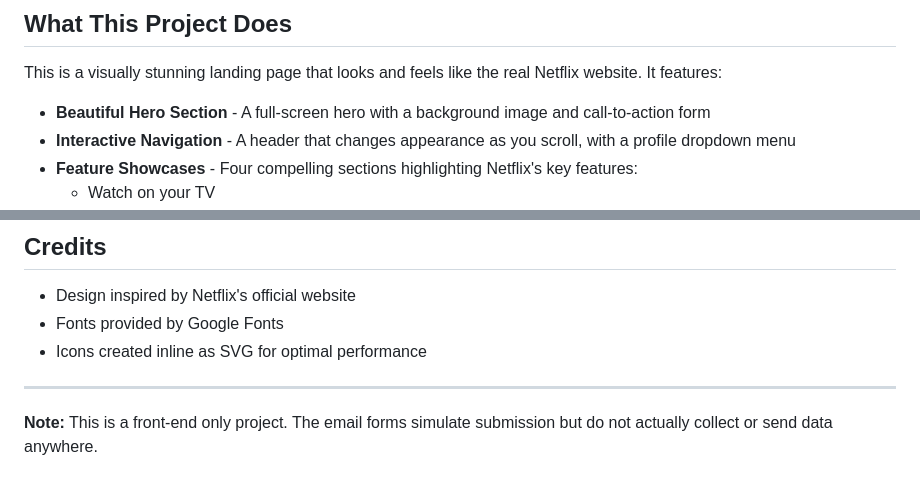
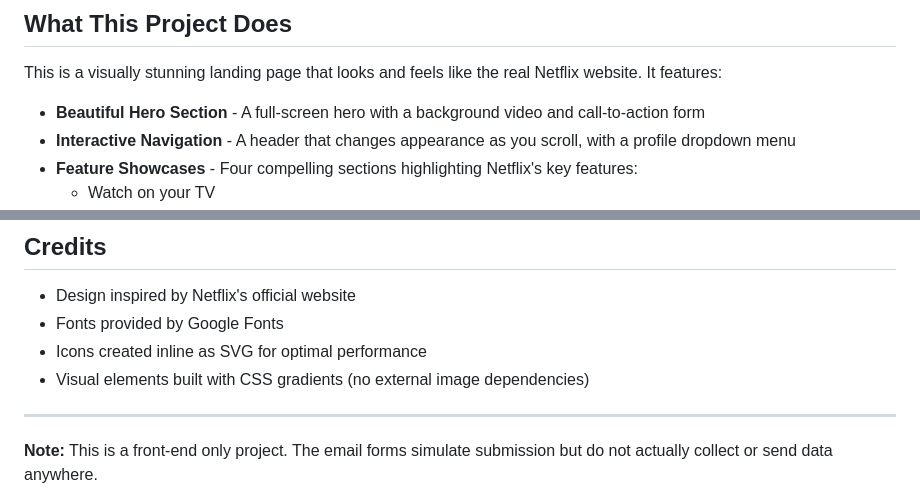
Before and after one commit to awaizalampatel/Netflix-Landing-Page, a Markdown page: README.md, 2 parts joined by grey strips. Drawn GitHub-style.

```diff
--- a/README.md
+++ b/README.md
@@ -6,7 +6,7 @@ A professional, responsive landing page clone inspired by Netflix's official web
 
 This is a visually stunning landing page that looks and feels like the real Netflix website. It features:
 
-- **Beautiful Hero Section** - A full-screen hero with a background image and call-to-action form
+- **Beautiful Hero Section** - A full-screen hero with a background video and call-to-action form
 - **Interactive Navigation** - A header that changes appearance as you scroll, with a profile dropdown menu
 - **Feature Showcases** - Four compelling sections highlighting Netflix's key features:
   - Watch on your TV
@@ -117,6 +117,7 @@ This project is for educational and portfolio purposes. It is not affiliated wit
 - Design inspired by Netflix's official website
 - Fonts provided by Google Fonts
 - Icons created inline as SVG for optimal performance
+- Visual elements built with CSS gradients (no external image dependencies)
 
 ---
 
```
